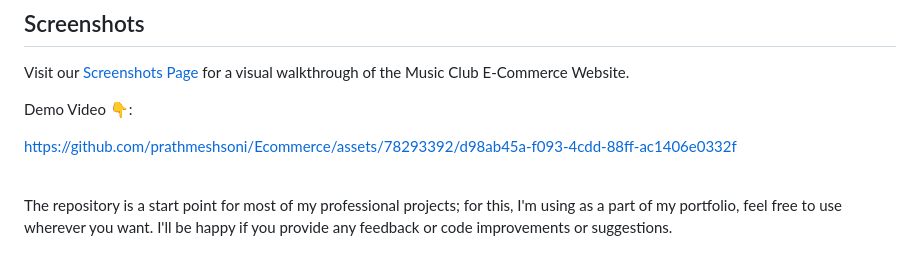
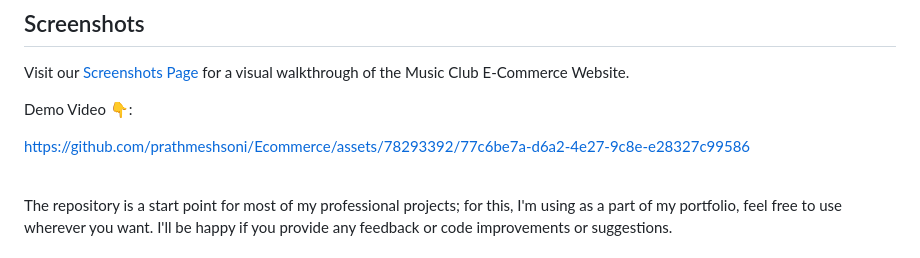
Before and after one commit to Spark0914724/ecommerce-music, a Markdown page: README.md, the part around the change. Drawn GitHub-style.

```diff
--- a/README.md
+++ b/README.md
@@ -169,8 +169,7 @@ Visit our [Screenshots Page](https://private-app.prathmeshsoni.works/view/113) f
 
 Demo Video 👇:
 
-https://github.com/prathmeshsoni/Ecommerce/assets/78293392/d98ab45a-f093-4cdd-88ff-ac1406e0332f
-
+https://github.com/prathmeshsoni/Ecommerce/assets/78293392/77c6be7a-d6a2-4e27-9c8e-e28327c99586
 
 <br />
 
```
